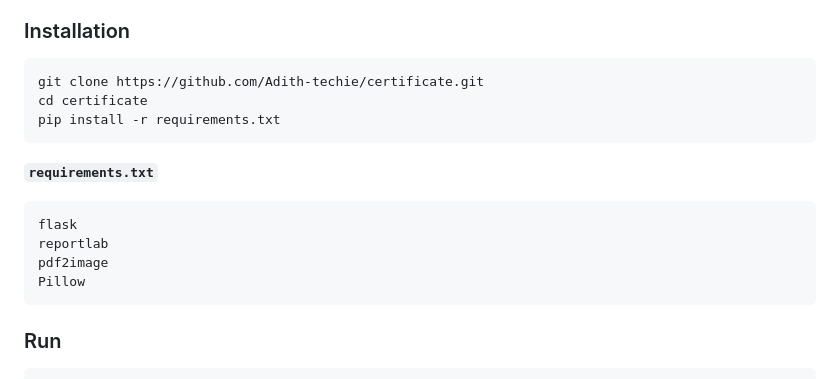
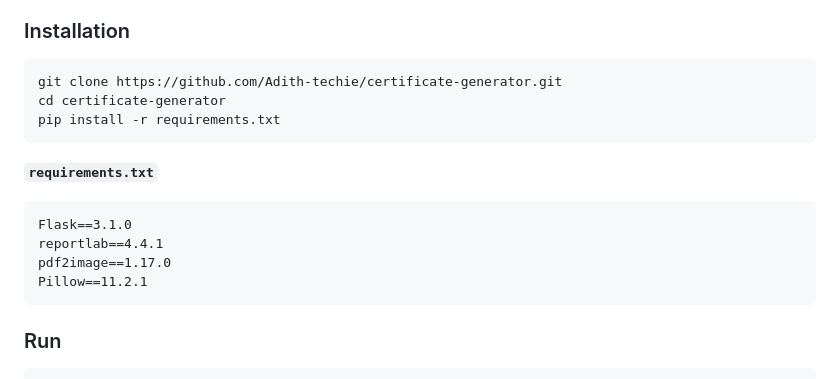
Before and after one commit to Adith-techie/certificate-generator, a Markdown page: README.md, the part around the change. GitHub-like rendering.

Commit message:
Revise README for clearer setup instructions
Updated prerequisites and installation instructions in the README to include specific package versions and improved clarity.

````diff
--- a/README.md
+++ b/README.md
@@ -55,17 +55,17 @@ certificate/
 ### Installation
 
 ```bash
-git clone https://github.com/Adith-techie/certificate.git
-cd certificate
+git clone https://github.com/Adith-techie/certificate-generator.git
+cd certificate-generator
 pip install -r requirements.txt
 ```
 
 **`requirements.txt`**
 ```
-flask
-reportlab
-pdf2image
-Pillow
+Flask==3.1.0
+reportlab==4.4.1
+pdf2image==1.17.0
+Pillow==11.2.1
 ```
 
 ### Run
````
